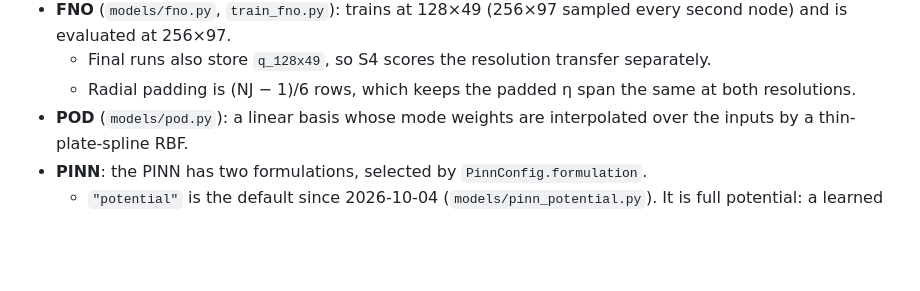
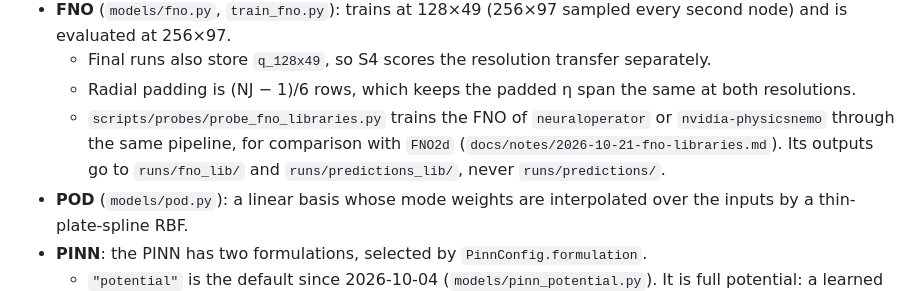
Before and after one commit to emarinhoss/airfoil-pinn-no, a Markdown page: CLAUDE.md, the part around the change. GitHub-like rendering; blank space fills up the shorter version.

```diff
--- a/CLAUDE.md
+++ b/CLAUDE.md
@@ -96,6 +96,10 @@ The pipeline in `src/apno`: `data.sampling` → `su2` → `data.build` → `mode
   and is evaluated at 256×97.
   - Final runs also store `q_128x49`, so S4 scores the resolution transfer separately.
   - Radial padding is (NJ − 1)/6 rows, which keeps the padded η span the same at both resolutions.
+  - `scripts/probes/probe_fno_libraries.py` trains the FNO of `neuraloperator` or
+    `nvidia-physicsnemo` through the same pipeline, for comparison with `FNO2d`
+    (`docs/notes/2026-10-21-fno-libraries.md`). Its outputs go to `runs/fno_lib/` and
+    `runs/predictions_lib/`, never `runs/predictions/`.
 - **POD** (`models/pod.py`): a linear basis whose mode weights are interpolated over the inputs by
   a thin-plate-spline RBF.
 - **PINN**: the PINN has two formulations, selected by `PinnConfig.formulation`.
```
Also changed, not shown: docs/notes/2026-10-21-fno-libraries.md (added, +153 -0 lines).
